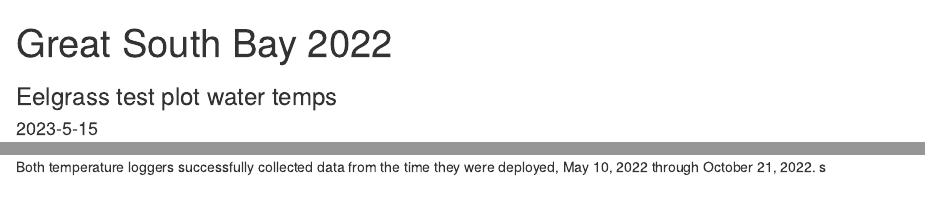
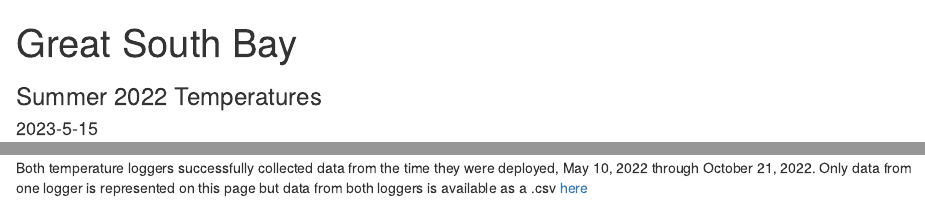
Before and after one commit to afstarke/waterTemps, an R Markdown document (gsb_water_temps_2022.Rmd): the page in a window 1100 px wide, from its top, and a second part further down, joined at a grey line. Rendered offline with R 4.5, knitr and Pandoc, with nearby package versions; some code elsewhere in the file could not run offline.

Commit message:
add data directory link

````diff
--- a/gsb_water_temps_2022.Rmd
+++ b/gsb_water_temps_2022.Rmd
@@ -1,6 +1,6 @@
 ---
-title: "Great South Bay 2022"
-subtitle: "Eelgrass test plot water temps"
+title: "Great South Bay"
+subtitle: "Summer 2022 Temperatures"
 knit: (function(input_file, encoding) {
   out_dir <- 'docs';
   rmarkdown::render(input_file,
@@ -171,8 +174,7 @@ stations_gsb_2023 %>% left_join(ts_temperature, by = "SN") %>%
 ```
 
 
-Both temperature loggers successfully collected data from the time they were deployed, May 10, 2022 through October 21, 2022.
-s
+Both temperature loggers successfully collected data from the time they were deployed, May 10, 2022 through October 21, 2022. Only data from one logger is represented on this page but data from both loggers is available as a .csv [here]('datashare/gsb_2022_watertemps.csv')
 
 ```{r message=FALSE, warning=FALSE}
 
````
Also changed, not shown: gsb_water_temps_2022.Rmd (5 more changed lines).
